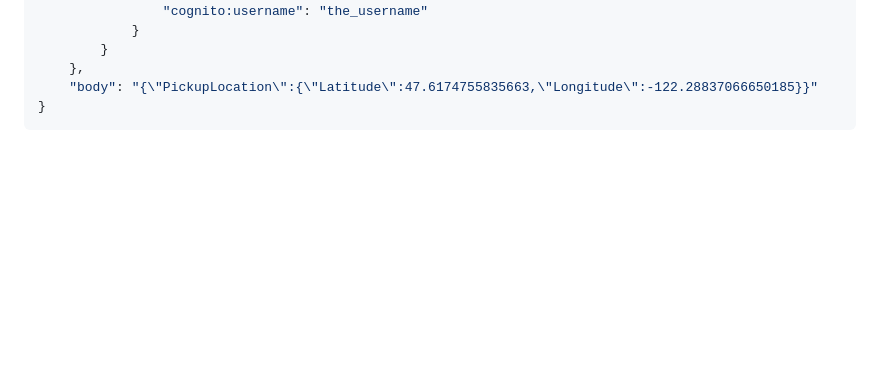
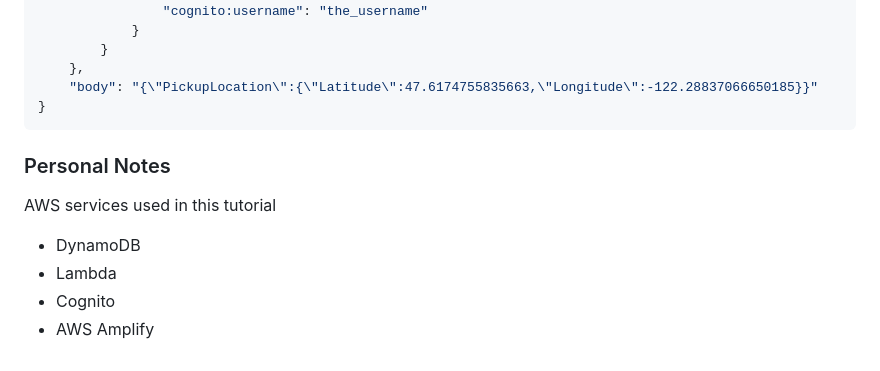
Before and after one commit to Diego-Vela/wildrydes-site, a Markdown page: README.md, the part around the change. Drawn GitHub-style; blank space fills up the shorter version.

Commit message:
Add personal notes section to README
Added a section for personal notes on AWS services used.

````diff
--- a/README.md
+++ b/README.md
@@ -127,3 +127,11 @@ Here is the code used to test the Lambda function:
     "body": "{\"PickupLocation\":{\"Latitude\":47.6174755835663,\"Longitude\":-122.28837066650185}}"
 }
 ```
+
+### Personal Notes
+AWS services used in this tutorial
+
+- DynamoDB
+- Lambda
+- Cognito
+- AWS Amplify
````
